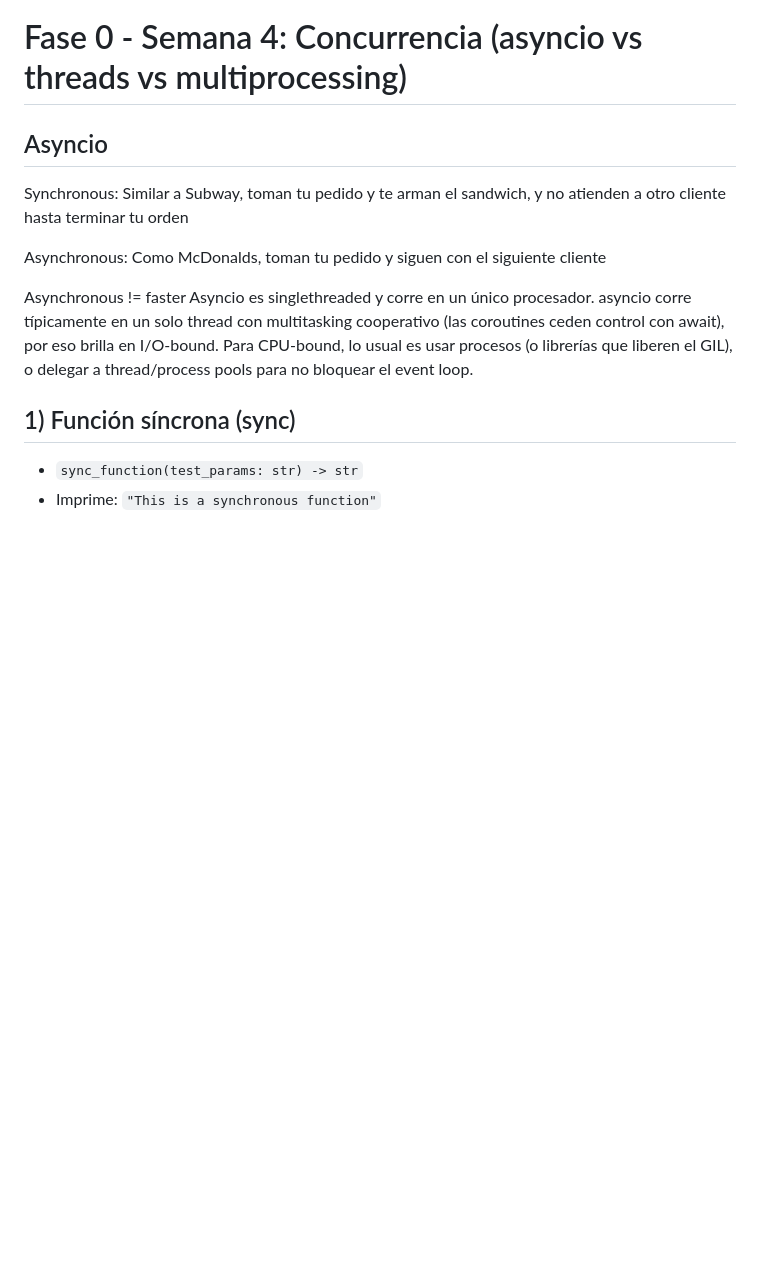
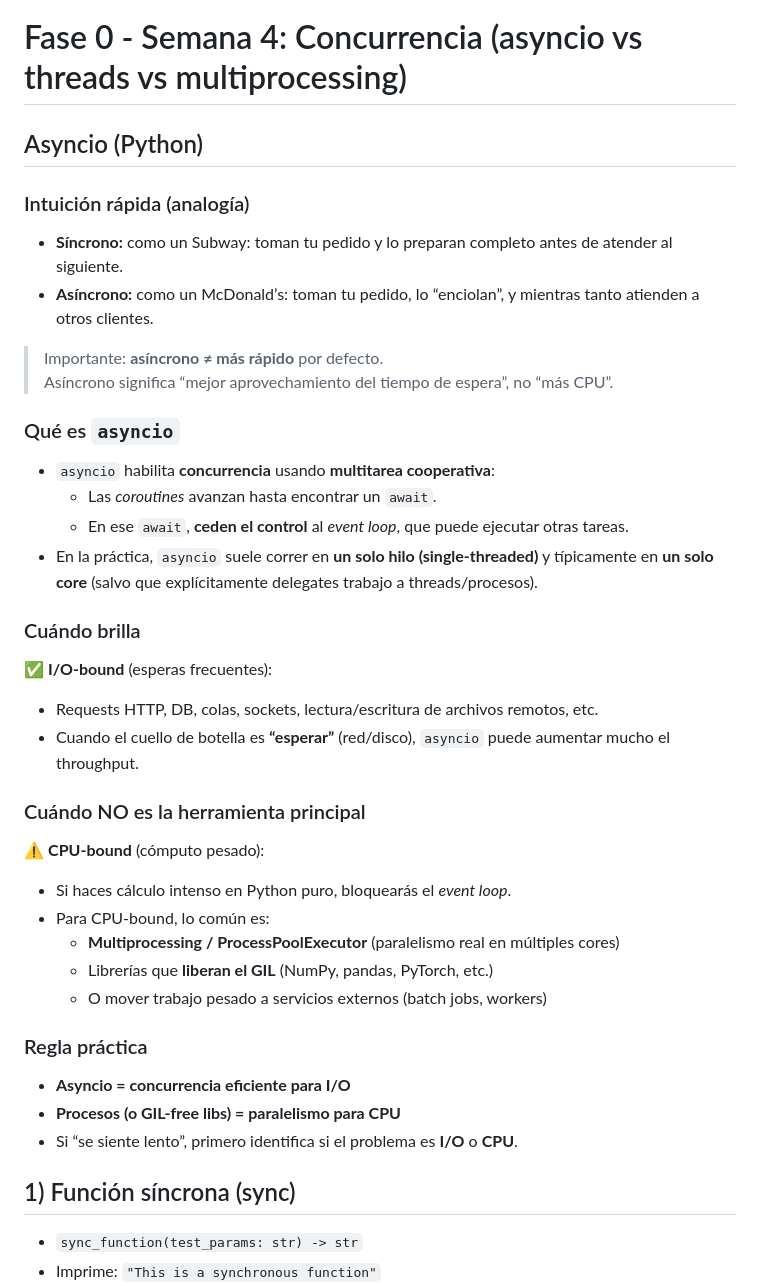
Before and after one commit to alejandromz2/ai_engineer_path_way, a Markdown page: 00-python-production-grade/04-asyncio/README.md, the part around the change. Drawn GitHub-style; blank space fills up the shorter version.

Commit message:
04: cambio readme

```diff
--- a/00-python-production-grade/04-asyncio/README.md
+++ b/00-python-production-grade/04-asyncio/README.md
@@ -1,13 +1,37 @@
 # Fase 0 - Semana 4: Concurrencia (asyncio vs threads vs multiprocessing)
 
-## Asyncio
+## Asyncio (Python)
 
-Synchronous: Similar a Subway, toman tu pedido y te arman el sandwich, y no atienden a otro cliente hasta terminar tu orden
+### Intuición rápida (analogía)
+- **Síncrono:** como un Subway: toman tu pedido y lo preparan completo antes de atender al siguiente.
+- **Asíncrono:** como un McDonald’s: toman tu pedido, lo “enciolan”, y mientras tanto atienden a otros clientes.
 
-Asynchronous: Como McDonalds, toman tu pedido y siguen con el siguiente cliente
+> Importante: **asíncrono ≠ más rápido** por defecto.
+> Asíncrono significa “mejor aprovechamiento del tiempo de espera”, no “más CPU”.
 
-Asynchronous != faster
-Asyncio es singlethreaded y corre en un único procesador. asyncio corre típicamente en un solo thread con multitasking cooperativo (las coroutines ceden control con await), por eso brilla en I/O-bound. Para CPU-bound, lo usual es usar procesos (o librerías que liberen el GIL), o delegar a thread/process pools para no bloquear el event loop.
+### Qué es `asyncio`
+- `asyncio` habilita **concurrencia** usando **multitarea cooperativa**:
+  - Las *coroutines* avanzan hasta encontrar un `await`.
+  - En ese `await`, **ceden el control** al *event loop*, que puede ejecutar otras tareas.
+- En la práctica, `asyncio` suele correr en **un solo hilo (single-threaded)** y típicamente en **un solo core** (salvo que explícitamente delegates trabajo a threads/procesos).
+
+### Cuándo brilla
+✅ **I/O-bound** (esperas frecuentes):
+- Requests HTTP, DB, colas, sockets, lectura/escritura de archivos remotos, etc.
+- Cuando el cuello de botella es **“esperar”** (red/disco), `asyncio` puede aumentar mucho el throughput.
+
+### Cuándo NO es la herramienta principal
+⚠️ **CPU-bound** (cómputo pesado):
+- Si haces cálculo intenso en Python puro, bloquearás el *event loop*.
+- Para CPU-bound, lo común es:
+  - **Multiprocessing / ProcessPoolExecutor** (paralelismo real en múltiples cores)
+  - Librerías que **liberan el GIL** (NumPy, pandas, PyTorch, etc.)
+  - O mover trabajo pesado a servicios externos (batch jobs, workers)
+
+### Regla práctica
+- **Asyncio = concurrencia eficiente para I/O**
+- **Procesos (o GIL-free libs) = paralelismo para CPU**
+- Si “se siente lento”, primero identifica si el problema es **I/O** o **CPU**.
 
 ## 1) Función síncrona (sync)
 - `sync_function(test_params: str) -> str`
```
